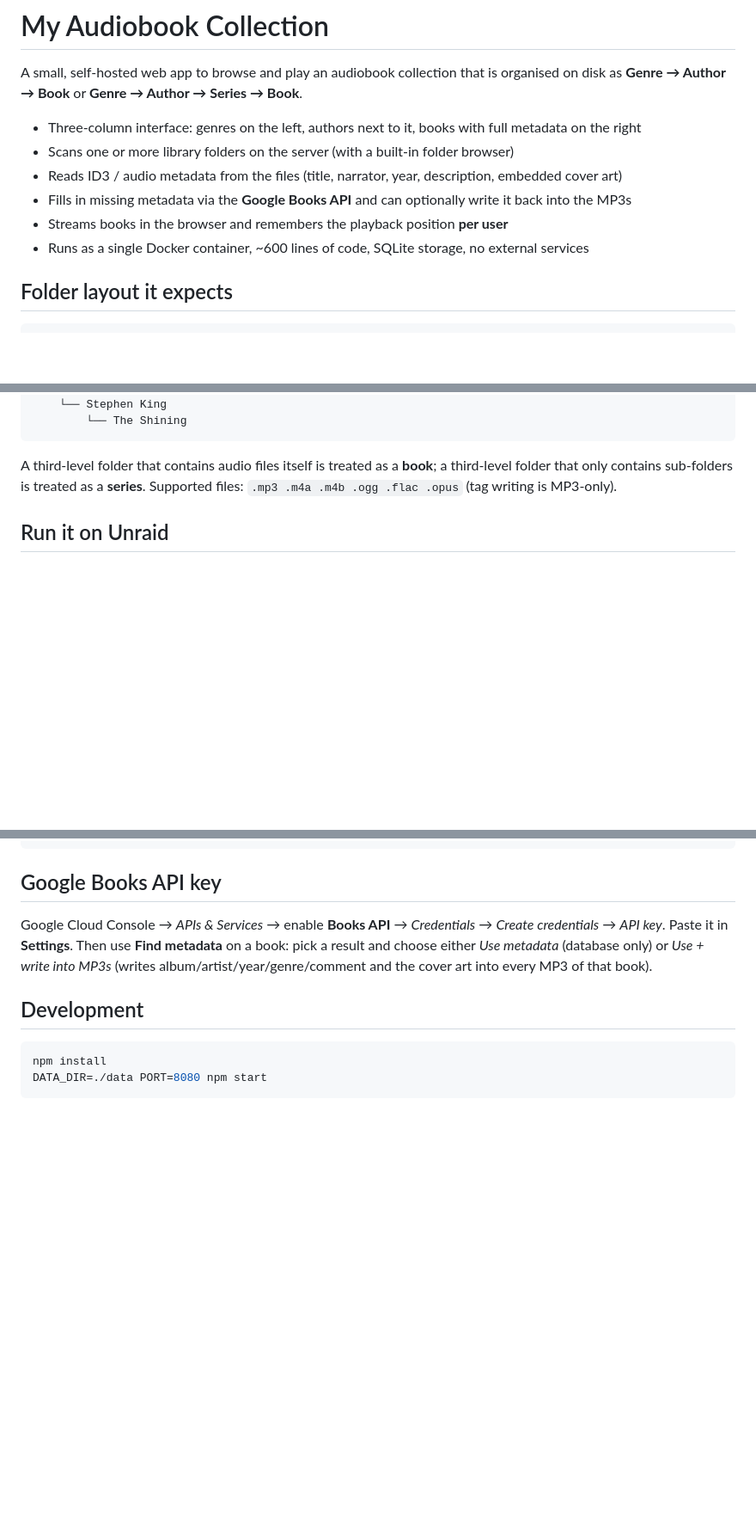
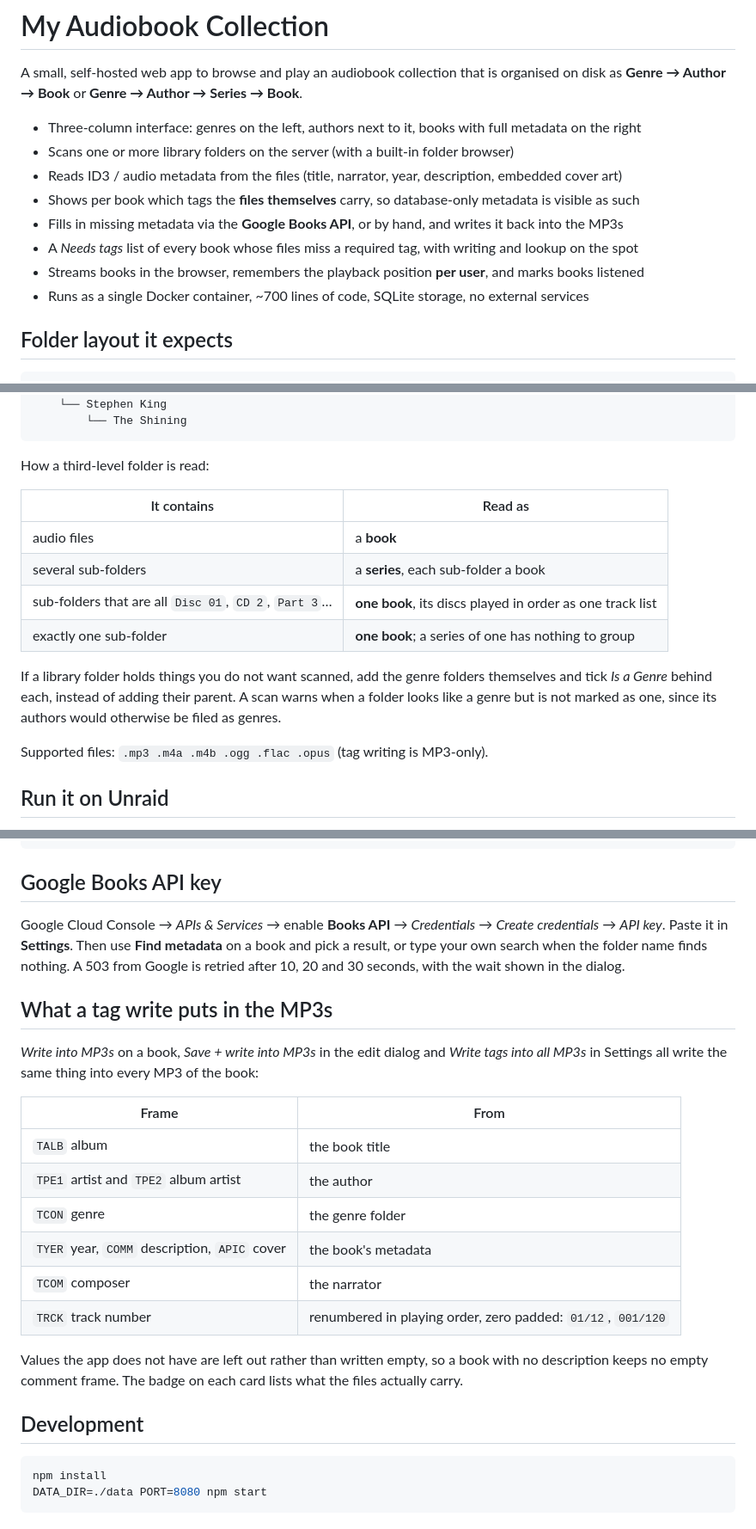
Before and after one commit to Starf0x/my-audiobook-collection, a Markdown page: README.md, 3 parts joined by grey strips. Shown at 86% size. Rendered like a GitHub page; blank space fills up the shorter version.

Commit message:
Bring the README in line with the app
The folder rules, the tag write and the Google Books section described an
earlier version: disc folders, single nested folders, the Is a Genre
option, the scan warning, the free-text lookup search, the retry ladder,
album artist, track renumbering and the empty-value rule were all
missing or wrong.

````diff
--- a/README.md
+++ b/README.md
@@ -6,9 +6,11 @@ organised on disk as **Genre → Author → Book** or **Genre → Author → Ser
 * Three-column interface: genres on the left, authors next to it, books with full metadata on the right
 * Scans one or more library folders on the server (with a built-in folder browser)
 * Reads ID3 / audio metadata from the files (title, narrator, year, description, embedded cover art)
-* Fills in missing metadata via the **Google Books API** and can optionally write it back into the MP3s
-* Streams books in the browser and remembers the playback position **per user**
-* Runs as a single Docker container, ~600 lines of code, SQLite storage, no external services
+* Shows per book which tags the **files themselves** carry, so database-only metadata is visible as such
+* Fills in missing metadata via the **Google Books API**, or by hand, and writes it back into the MP3s
+* A *Needs tags* list of every book whose files miss a required tag, with writing and lookup on the spot
+* Streams books in the browser, remembers the playback position **per user**, and marks books listened
+* Runs as a single Docker container, ~700 lines of code, SQLite storage, no external services
 
 ## Folder layout it expects
 
@@ -28,8 +30,20 @@ organised on disk as **Genre → Author → Book** or **Genre → Author → Ser
         └── The Shining
 ```
 
-A third-level folder that contains audio files itself is treated as a **book**;
-a third-level folder that only contains sub-folders is treated as a **series**.
+How a third-level folder is read:
+
+| It contains | Read as |
+| --- | --- |
+| audio files | a **book** |
+| several sub-folders | a **series**, each sub-folder a book |
+| sub-folders that are all `Disc 01`, `CD 2`, `Part 3`… | **one book**, its discs played in order as one track list |
+| exactly one sub-folder | **one book**; a series of one has nothing to group |
+
+If a library folder holds things you do not want scanned, add the genre folders
+themselves and tick *Is a Genre* behind each, instead of adding their parent.
+A scan warns when a folder looks like a genre but is not marked as one, since its
+authors would otherwise be filed as genres.
+
 Supported files: `.mp3 .m4a .m4b .ogg .flac .opus` (tag writing is MP3-only).
 
 ## Run it on Unraid
@@ -59,9 +73,28 @@ docker compose up -d
 
 Google Cloud Console → *APIs & Services* → enable **Books API** → *Credentials* →
 *Create credentials* → *API key*. Paste it in **Settings**. Then use
-**Find metadata** on a book: pick a result and choose either *Use metadata*
-(database only) or *Use + write into MP3s* (writes album/artist/year/genre/comment
-and the cover art into every MP3 of that book).
+**Find metadata** on a book and pick a result, or type your own search when the
+folder name finds nothing. A 503 from Google is retried after 10, 20 and 30
+seconds, with the wait shown in the dialog.
+
+## What a tag write puts in the MP3s
+
+*Write into MP3s* on a book, *Save + write into MP3s* in the edit dialog and
+*Write tags into all MP3s* in Settings all write the same thing into every MP3 of
+the book:
+
+| Frame | From |
+| --- | --- |
+| `TALB` album | the book title |
+| `TPE1` artist and `TPE2` album artist | the author |
+| `TCON` genre | the genre folder |
+| `TYER` year, `COMM` description, `APIC` cover | the book's metadata |
+| `TCOM` composer | the narrator |
+| `TRCK` track number | renumbered in playing order, zero padded: `01/12`, `001/120` |
+
+Values the app does not have are left out rather than written empty, so a book
+with no description keeps no empty comment frame. The badge on each card lists
+what the files actually carry.
 
 ## Development
 
````
